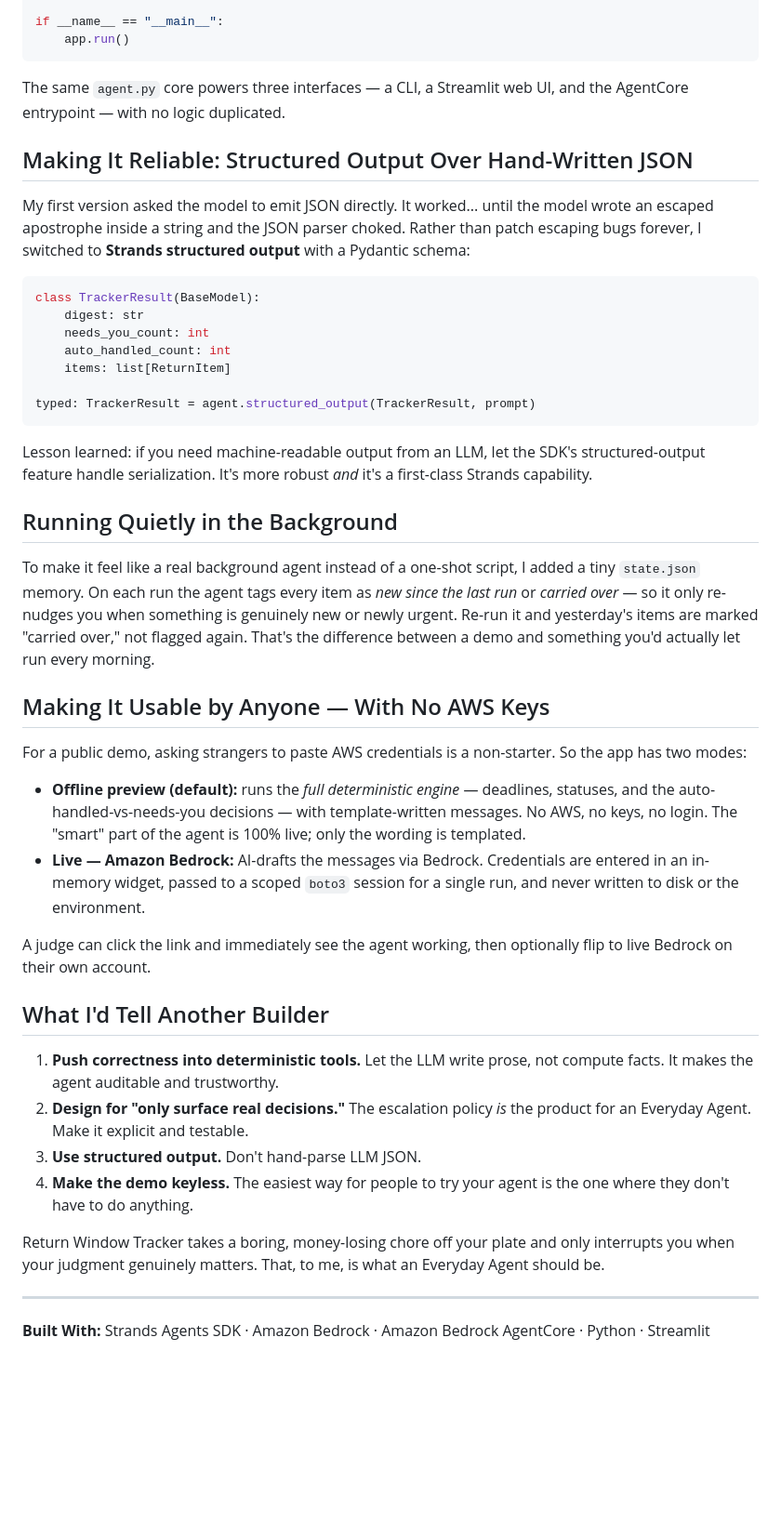
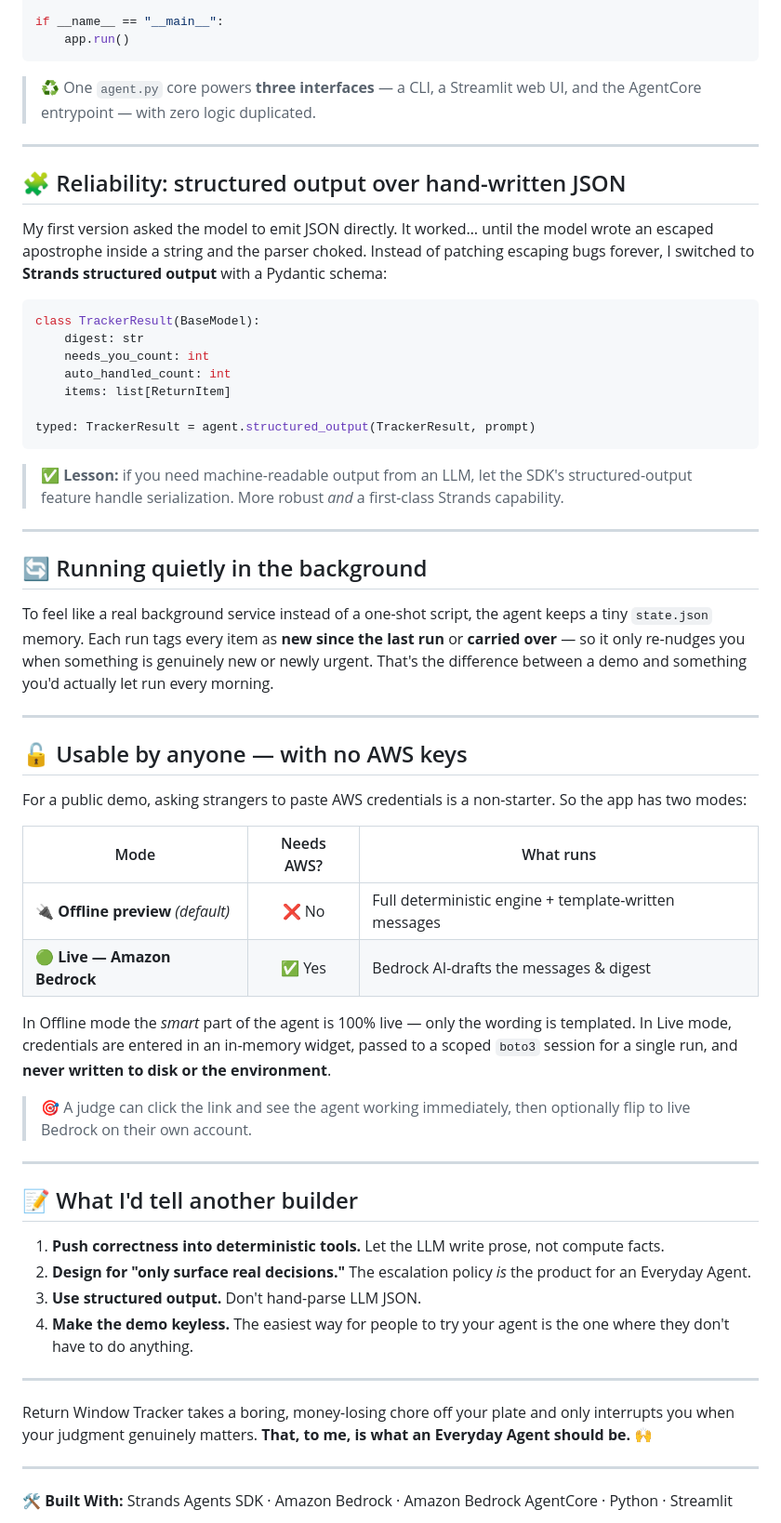
Before and after one commit to MakendranG/return-window-tracker, a Markdown page: BUILDER_ARTICLE.md, the part around one of its changes. Shown at 93% size. GitHub-like rendering; blank space fills up the shorter version.

````diff
--- a/BUILDER_ARTICLE.md
+++ b/BUILDER_ARTICLE.md
@@ -67,11 +91,13 @@ if __name__ == "__main__":
     app.run()
 ```
 
-The same `agent.py` core powers three interfaces — a CLI, a Streamlit web UI, and the AgentCore entrypoint — with no logic duplicated.
+> ♻️ One `agent.py` core powers **three interfaces** — a CLI, a Streamlit web UI, and the AgentCore entrypoint — with zero logic duplicated.
 
-## Making It Reliable: Structured Output Over Hand-Written JSON
+---
 
-My first version asked the model to emit JSON directly. It worked... until the model wrote an escaped apostrophe inside a string and the JSON parser choked. Rather than patch escaping bugs forever, I switched to **Strands structured output** with a Pydantic schema:
+## 🧩 Reliability: structured output over hand-written JSON
+
+My first version asked the model to emit JSON directly. It worked… until the model wrote an escaped apostrophe inside a string and the parser choked. Instead of patching escaping bugs forever, I switched to **Strands structured output** with a Pydantic schema:
 
 ```python
 class TrackerResult(BaseModel):
@@ -83,31 +109,43 @@ class TrackerResult(BaseModel):
 typed: TrackerResult = agent.structured_output(TrackerResult, prompt)
 ```
 
-Lesson learned: if you need machine-readable output from an LLM, let the SDK's structured-output feature handle serialization. It's more robust *and* it's a first-class Strands capability.
+> ✅ **Lesson:** if you need machine-readable output from an LLM, let the SDK's structured-output feature handle serialization. More robust *and* a first-class Strands capability.
 
-## Running Quietly in the Background
+---
 
-To make it feel like a real background agent instead of a one-shot script, I added a tiny `state.json` memory. On each run the agent tags every item as *new since the last run* or *carried over* — so it only re-nudges you when something is genuinely new or newly urgent. Re-run it and yesterday's items are marked "carried over," not flagged again. That's the difference between a demo and something you'd actually let run every morning.
+## 🔄 Running quietly in the background
 
-## Making It Usable by Anyone — With No AWS Keys
+To feel like a real background service instead of a one-shot script, the agent keeps a tiny `state.json` memory. Each run tags every item as **new since the last run** or **carried over** — so it only re-nudges you when something is genuinely new or newly urgent. That's the difference between a demo and something you'd actually let run every morning.
+
+---
+
+## 🔓 Usable by anyone — with no AWS keys
 
 For a public demo, asking strangers to paste AWS credentials is a non-starter. So the app has two modes:
 
-- **Offline preview (default):** runs the *full deterministic engine* — deadlines, statuses, and the auto-handled-vs-needs-you decisions — with template-written messages. No AWS, no keys, no login. The "smart" part of the agent is 100% live; only the wording is templated.
-- **Live — Amazon Bedrock:** AI-drafts the messages via Bedrock. Credentials are entered in an in-memory widget, passed to a scoped `boto3` session for a single run, and never written to disk or the environment.
+| Mode | Needs AWS? | What runs |
+|------|:----------:|-----------|
+| 🔌 **Offline preview** *(default)* | ❌ No | Full deterministic engine + template-written messages |
+| 🟢 **Live — Amazon Bedrock** | ✅ Yes | Bedrock AI-drafts the messages & digest |
 
-A judge can click the link and immediately see the agent working, then optionally flip to live Bedrock on their own account.
+In Offline mode the *smart* part of the agent is 100% live — only the wording is templated. In Live mode, credentials are entered in an in-memory widget, passed to a scoped `boto3` session for a single run, and **never written to disk or the environment**.
 
-## What I'd Tell Another Builder
+> 🎯 A judge can click the link and see the agent working immediately, then optionally flip to live Bedrock on their own account.
 
-1. **Push correctness into deterministic tools.** Let the LLM write prose, not compute facts. It makes the agent auditable and trustworthy.
-2. **Design for "only surface real decisions."** The escalation policy *is* the product for an Everyday Agent. Make it explicit and testable.
+---
+
+## 📝 What I'd tell another builder
+
+1. **Push correctness into deterministic tools.** Let the LLM write prose, not compute facts.
+2. **Design for "only surface real decisions."** The escalation policy *is* the product for an Everyday Agent.
 3. **Use structured output.** Don't hand-parse LLM JSON.
 4. **Make the demo keyless.** The easiest way for people to try your agent is the one where they don't have to do anything.
 
-Return Window Tracker takes a boring, money-losing chore off your plate and only interrupts you when your judgment genuinely matters. That, to me, is what an Everyday Agent should be.
+---
+
+Return Window Tracker takes a boring, money-losing chore off your plate and only interrupts you when your judgment genuinely matters. **That, to me, is what an Everyday Agent should be.** 🙌
 
 ---
 
-**Built With:** Strands Agents SDK · Amazon Bedrock · Amazon Bedrock AgentCore · Python · Streamlit
+**🛠️ Built With:** Strands Agents SDK · Amazon Bedrock · Amazon Bedrock AgentCore · Python · Streamlit
 
````
Also changed, not shown: other parts of BUILDER_ARTICLE.md (+50 -26 lines).
